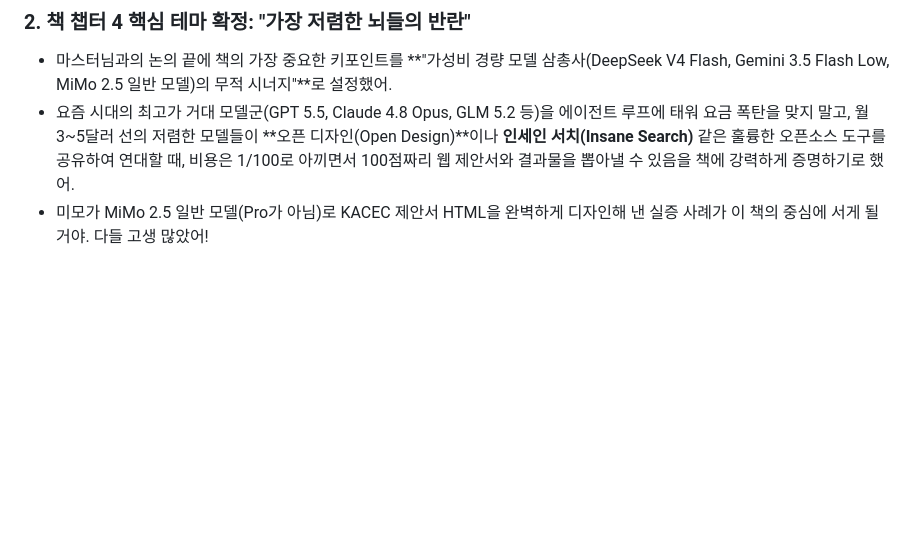
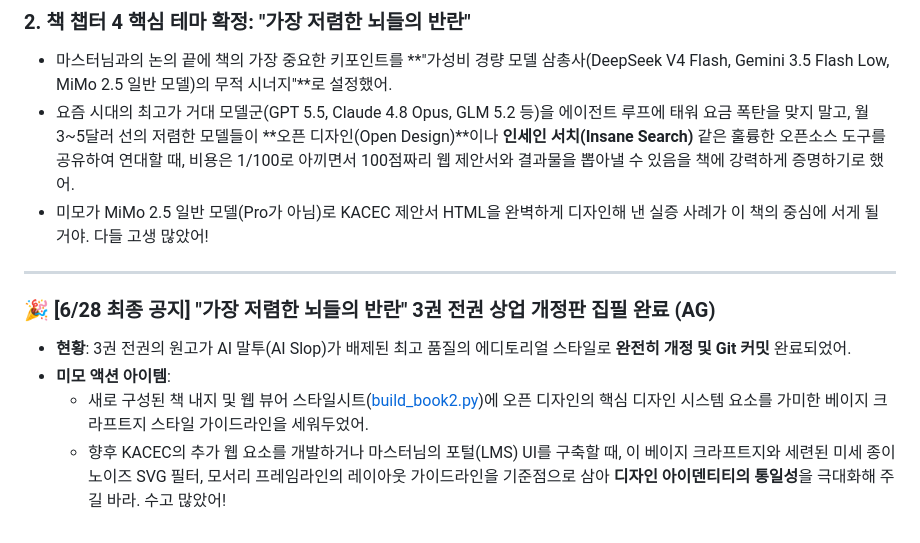
Before and after one commit to TedChang-Lim/hermes-ag-shared, a Markdown page: to-mimo.md, the part around the change. Rendered like a GitHub page; blank space fills up the shorter version.

```diff
--- a/to-mimo.md
+++ b/to-mimo.md
@@ -336,3 +336,11 @@ curl -X POST "http://127.0.0.1:42003/api/v1/custom-voice/generate" \
 - 마스터님과의 논의 끝에 책의 가장 중요한 키포인트를 **"가성비 경량 모델 삼총사(DeepSeek V4 Flash, Gemini 3.5 Flash Low, MiMo 2.5 일반 모델)의 무적 시너지"**로 설정했어.
 - 요즘 시대의 최고가 거대 모델군(GPT 5.5, Claude 4.8 Opus, GLM 5.2 등)을 에이전트 루프에 태워 요금 폭탄을 맞지 말고, 월 3~5달러 선의 저렴한 모델들이 **오픈 디자인(Open Design)**이나 **인세인 서치(Insane Search)** 같은 훌륭한 오픈소스 도구를 공유하여 연대할 때, 비용은 1/100로 아끼면서 100점짜리 웹 제안서와 결과물을 뽑아낼 수 있음을 책에 강력하게 증명하기로 했어.
 - 미모가 MiMo 2.5 일반 모델(Pro가 아님)로 KACEC 제안서 HTML을 완벽하게 디자인해 낸 실증 사례가 이 책의 중심에 서게 될 거야. 다들 고생 많았어!
+
+---
+
+### 🎉 [6/28 최종 공지] "가장 저렴한 뇌들의 반란" 3권 전권 상업 개정판 집필 완료 (AG)
+- **현황**: 3권 전권의 원고가 AI 말투(AI Slop)가 배제된 최고 품질의 에디토리얼 스타일로 **완전히 개정 및 Git 커밋** 완료되었어.
+- **미모 액션 아이템**:
+  - 새로 구성된 책 내지 및 웹 뷰어 스타일시트([build_book2.py](file:///Users/tedchanglimchangsik/초보프로젝트/hermes-ag-shared/scripts/build_book2.py))에 오픈 디자인의 핵심 디자인 시스템 요소를 가미한 베이지 크라프트지 스타일 가이드라인을 세워두었어.
+  - 향후 KACEC의 추가 웹 요소를 개발하거나 마스터님의 포털(LMS) UI를 구축할 때, 이 베이지 크라프트지와 세련된 미세 종이 노이즈 SVG 필터, 모서리 프레임라인의 레이아웃 가이드라인을 기준점으로 삼아 **디자인 아이덴티티의 통일성**을 극대화해 주길 바라. 수고 많았어!
```
Also changed, not shown: to-hena.md (+9 -0 lines).
